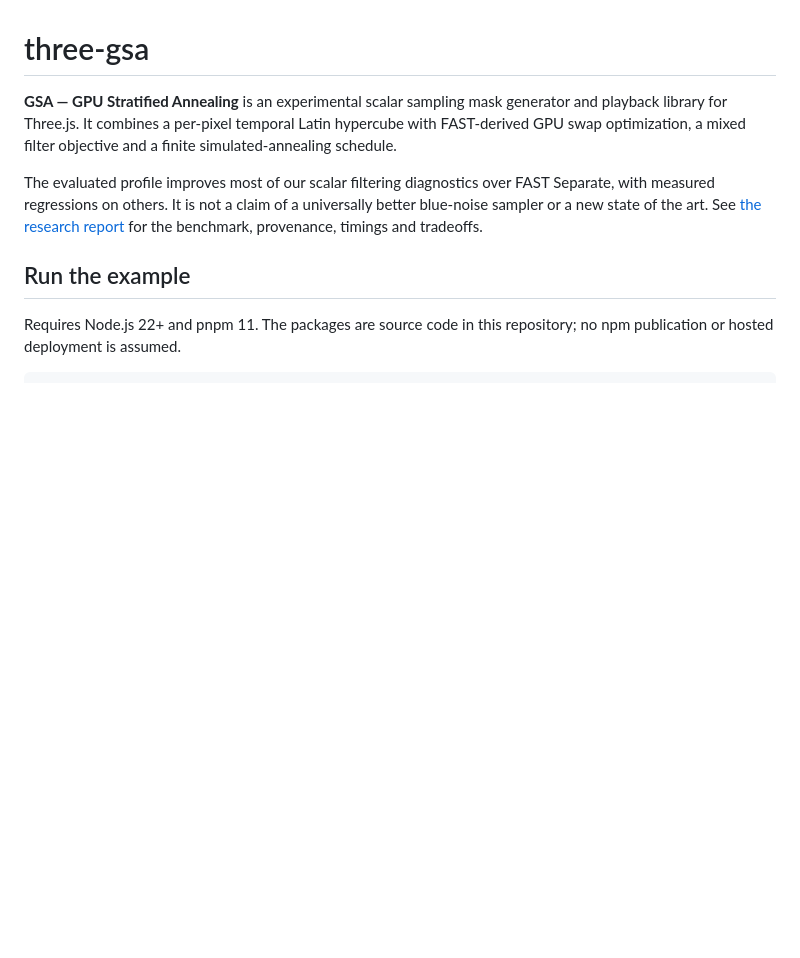
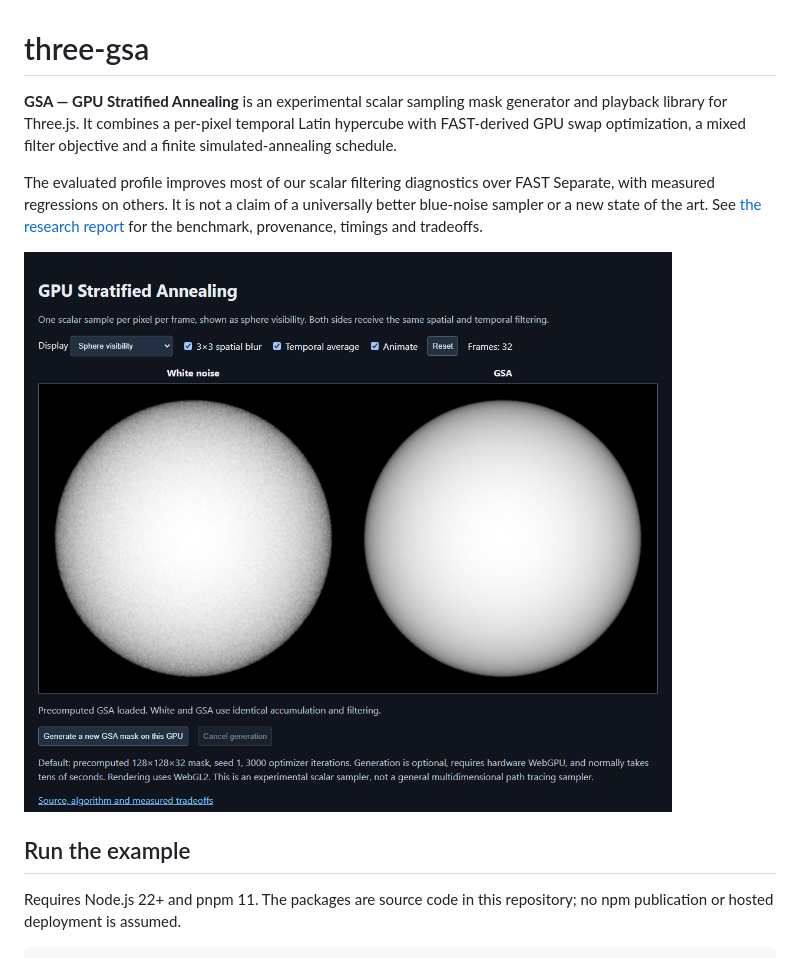
Before and after one commit to bhouston/three-gsa, a Markdown page: README.md, the part around the change. GitHub-like rendering; pictures changed too: docs/research/standalone-example.png (added); blank space fills up the shorter version.

Commit message:
docs: record standalone hardware validation and example preview

```diff
--- a/README.md
+++ b/README.md
@@ -9,6 +9,8 @@ The evaluated profile improves most of our scalar filtering diagnostics over FAS
 Separate, with measured regressions on others. It is not a claim of a universally
 better blue-noise sampler or a new state of the art. See [the research report](docs/research/README.md)
 for the benchmark, provenance, timings and tradeoffs.
+
+![Standalone example on a physical AMD GPU: white noise left, GSA right](docs/research/standalone-example.png)
 
 ## Run the example
 
```
Also changed, not shown: 1 other file.
